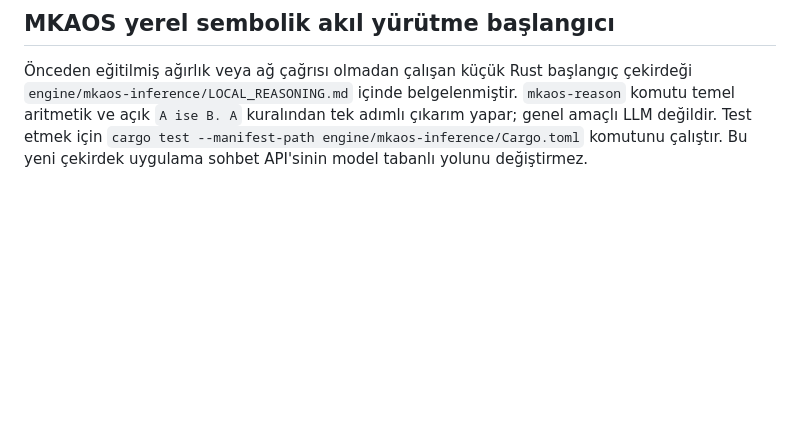
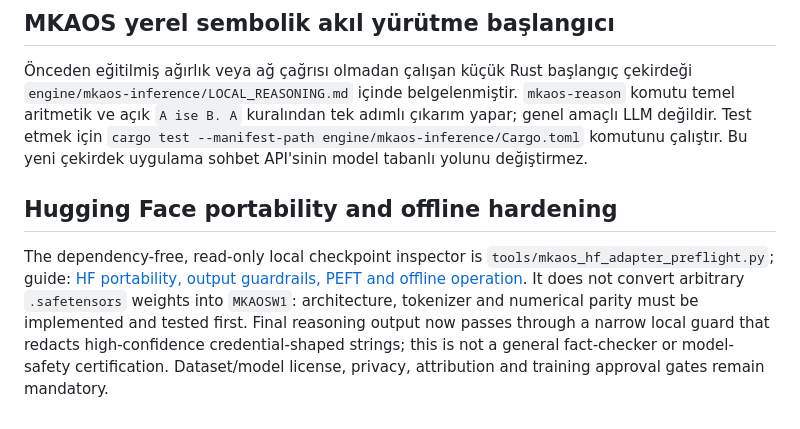
Before and after one commit to Nexora88/sentinel-agent, a Markdown page: README.md, the part around the change. Drawn GitHub-style; blank space fills up the shorter version.

Commit message:
Document HF portability and local guardrails

```diff
--- a/README.md
+++ b/README.md
@@ -261,3 +261,8 @@ Read the current evidence and contribution policy in [MKAOS Open-Source Readines
 ## MKAOS yerel sembolik akıl yürütme başlangıcı
 
 Önceden eğitilmiş ağırlık veya ağ çağrısı olmadan çalışan küçük Rust başlangıç çekirdeği `engine/mkaos-inference/LOCAL_REASONING.md` içinde belgelenmiştir. `mkaos-reason` komutu temel aritmetik ve açık `A ise B. A` kuralından tek adımlı çıkarım yapar; genel amaçlı LLM değildir. Test etmek için `cargo test --manifest-path engine/mkaos-inference/Cargo.toml` komutunu çalıştır. Bu yeni çekirdek uygulama sohbet API'sinin model tabanlı yolunu değiştirmez.
+
+
+## Hugging Face portability and offline hardening
+
+The dependency-free, read-only local checkpoint inspector is `tools/mkaos_hf_adapter_preflight.py`; guide: [HF portability, output guardrails, PEFT and offline operation](docs/MKAOS_HF_PORTABILITY_AND_OFFLINE_SECURITY.md). It does not convert arbitrary `.safetensors` weights into `MKAOSW1`: architecture, tokenizer and numerical parity must be implemented and tested first. Final reasoning output now passes through a narrow local guard that redacts high-confidence credential-shaped strings; this is not a general fact-checker or model-safety certification. Dataset/model license, privacy, attribution and training approval gates remain mandatory.
```
